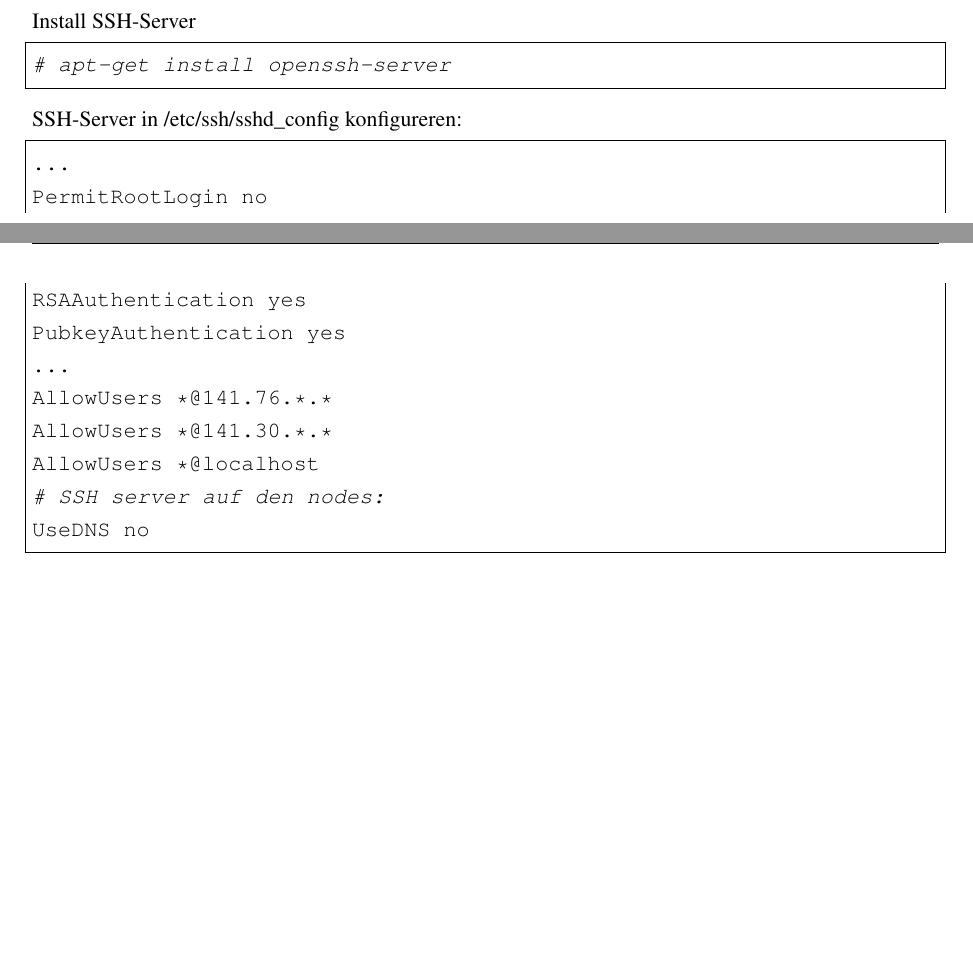
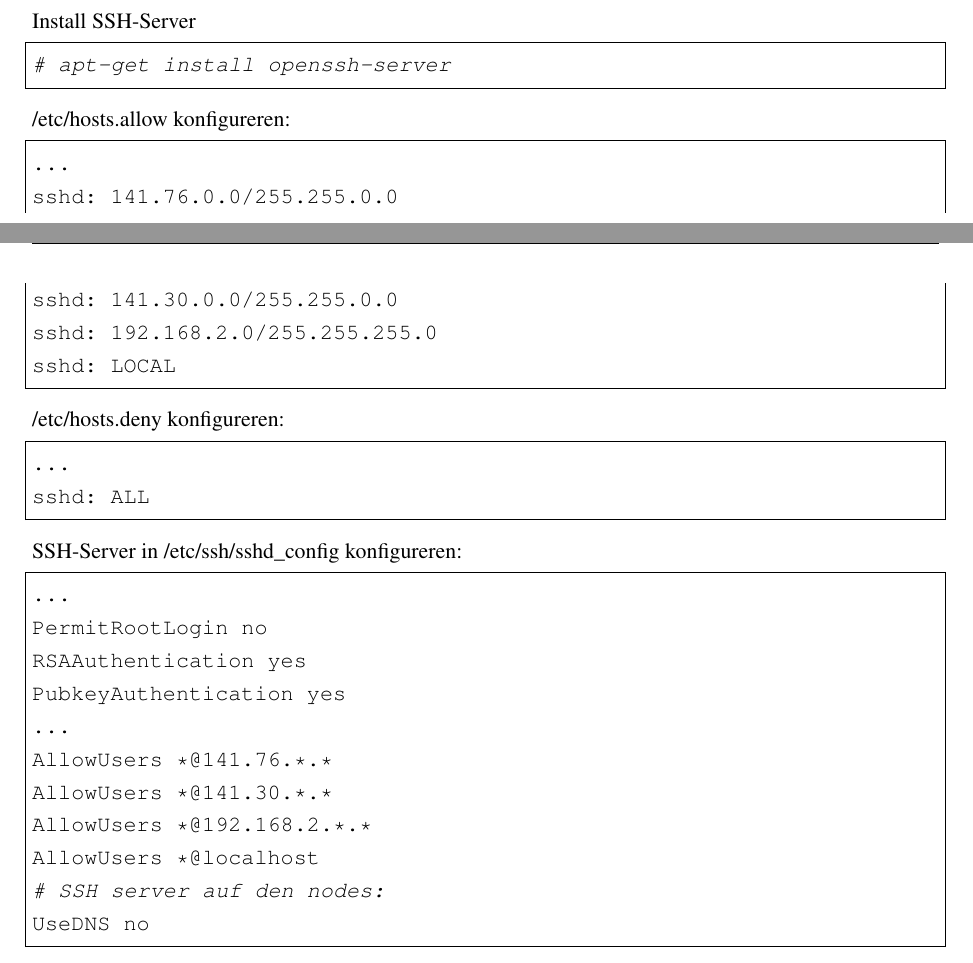
Before and after one commit to nullsub/configs, a LaTeX thesis (dok/doku.tex, which reads dok/aufg1.tex): two parts of pages 3 and 4 of 7, joined at a grey line, cut so that both start at the same text, the shorter picture padded with empty space. Compiled offline with pdfLaTeX.

Commit message:
ssh hosts.{allow,deny}

```diff
--- a/dok/aufg1.tex
+++ b/dok/aufg1.tex
@@ -43,6 +43,21 @@ Install SSH-Server
 # apt-get install openssh-server
 \end{lstlisting}
 
+
+/etc/hosts.allow konfigureren:
+\begin{lstlisting}[style=Bash]
+...
+sshd: 141.76.0.0/255.255.0.0
+sshd: 141.30.0.0/255.255.0.0
+sshd: 192.168.2.0/255.255.255.0
+sshd: LOCAL
+\end{lstlisting}
+/etc/hosts.deny konfigureren:
+\begin{lstlisting}[style=Bash]
+...
+sshd: ALL
+\end{lstlisting}
+
 SSH-Server in /etc/ssh/sshd\_config konfigureren:
 \begin{lstlisting}[style=Bash]
 ...
@@ -52,6 +67,7 @@ PubkeyAuthentication yes
 ...
 AllowUsers *@141.76.*.*
 AllowUsers *@141.30.*.*
+AllowUsers *@192.168.2.*.*
 AllowUsers *@localhost
 # SSH server auf den nodes:
 UseDNS no
```
